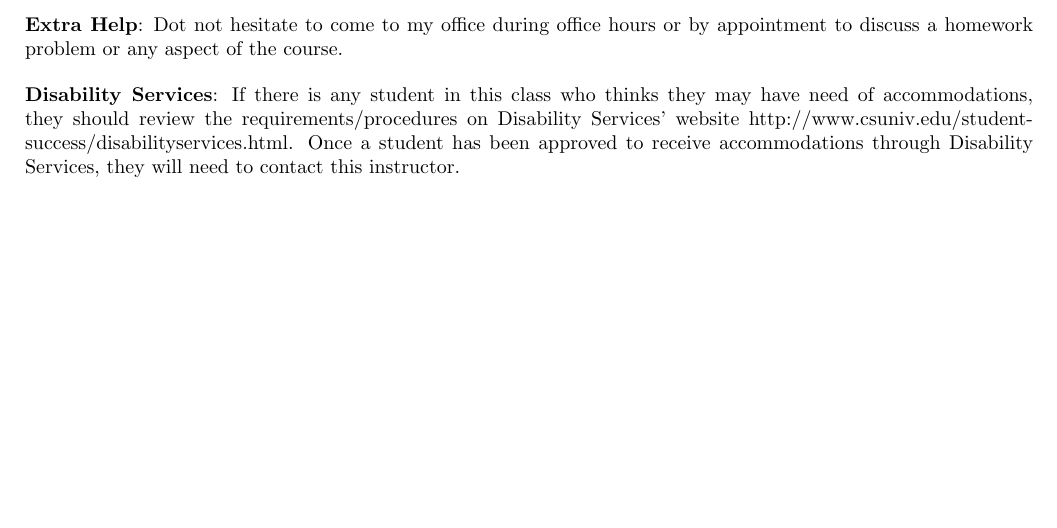
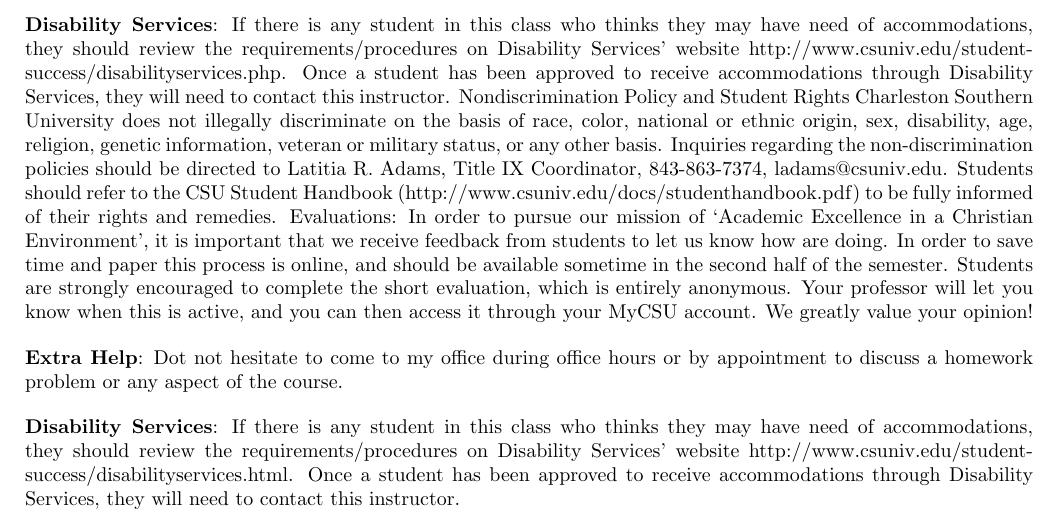
Before and after one commit to Leetheking33/DataStructureCourseWork, a LaTeX document (course-materials/syllabus/syllabus.tex): part of page 3 of 3, cut at the place of the change, the shorter picture padded with empty space. Compiled offline with pdfLaTeX.

Commit message:
syllabus update

```diff
--- a/course-materials/syllabus/syllabus.tex
+++ b/course-materials/syllabus/syllabus.tex
@@ -125,7 +125,31 @@
 You may \textbf{NOT} use Google, SourceForge, stackoverflow, classmates, or any other source for code. Unless you talk to me before hand, you should not use ANY outside sources of code for this class. You may talk to your classmates, but you should \textbf{NEVER:} exchange code, tell someone else your code, show someone your code, ask for code, etc. You are expected to understand your projects and all code therein. I reserve the right to question you about any part of your code and adjust your grade accordingly. If I suspect cheating of any form I will investigate it thoroughly and report any incidents. I have done it before and if I, sadly, have little doubt I will do it again.
 
 \vskip.15in
-\noindent\textbf{Extra Help}:  Dot not hesitate to come to my office during office hours or by appointment to discuss a homework problem or any aspect of the course.
+\noindent\textbf{Disability Services}:
+If there is any student in this class who thinks they may have need
+of accommodations, they should review the requirements/procedures on Disability
+Services’ website http://www.csuniv.edu/student-success/disabilityservices.php. Once a
+student has been approved to receive accommodations through Disability Services,
+they will need to contact this instructor.
+Nondiscrimination Policy and Student Rights
+Charleston Southern University does not illegally discriminate on the basis of race,
+color, national or ethnic origin, sex, disability, age, religion, genetic information, veteran
+or military status, or any other basis. Inquiries regarding the non-discrimination policies
+should be directed to Latitia R. Adams, Title IX Coordinator, 843-863-7374,
+ladams@csuniv.edu. Students should refer to the CSU Student Handbook
+(http://www.csuniv.edu/docs/studenthandbook.pdf) to be fully informed of their rights
+and remedies.
+Evaluations: In order to pursue our mission of ‘Academic Excellence in a Christian
+Environment’, it is important that we receive feedback from students to let us know how
+are doing. In order to save time and paper this process is online, and should be
+available sometime in the second half of the semester. Students are strongly
+encouraged to complete the short evaluation, which is entirely anonymous. Your
+professor will let you know when this is active, and you can then access it through your
+MyCSU account. We greatly value your opinion!
+
+\vskip.15in
+\noindent\textbf{Extra Help}:
+ Dot not hesitate to come to my office during office hours or by appointment to discuss a homework problem or any aspect of the course.
 
 \vskip.15in
 \noindent\textbf{Disability Services}: If there is any student in this class who thinks they may have need of accommodations, they should review the requirements/procedures on Disability Services’ website http://www.csuniv.edu/student-success/disabilityservices.html. Once a student has been approved to receive accommodations through Disability Services, they will need to contact this instructor.
```
Also changed, not shown: course-materials/syllabus/syllabus.pdf.
